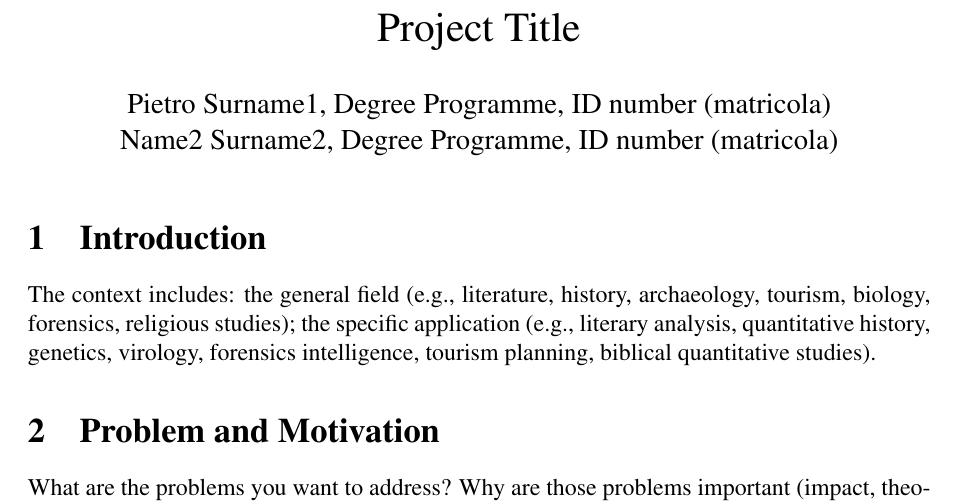
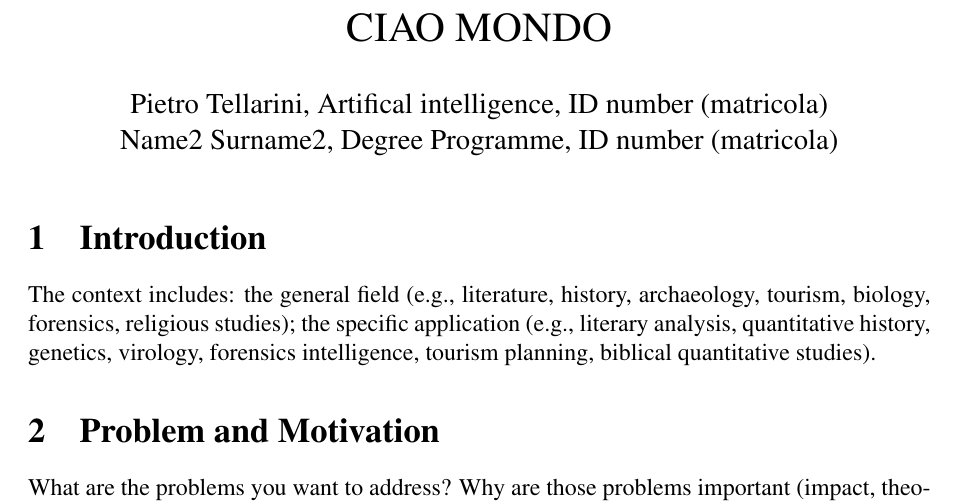
Before and after one commit to PtrTella/UrbanNetwork, a LaTeX document (latex/Network_Analysis_Project_Template.tex): part of page 1 of 2, cut at the place of the change. Compiled offline with pdfLaTeX.

Commit message:
docs: update author information and project title in LaTeX template

```diff
--- a/latex/Network_Analysis_Project_Template.tex
+++ b/latex/Network_Analysis_Project_Template.tex
@@ -10,10 +10,10 @@
 \usepackage[utf8]{inputenc}
 \usepackage{textcomp}
 
-\author{Pietro Surname1, Degree Programme, ID number (matricola)
+\author{Pietro Tellarini, Artifical intelligence, ID number (matricola)
 \\Name2 Surname2, Degree Programme, ID number (matricola)}
 \date{}
-\title{Project Title}
+\title{CIAO MONDO}
 
 \begin{document}
 \maketitle
```
Also changed, not shown: latex/Network_Analysis_Project_Template.pdf.
